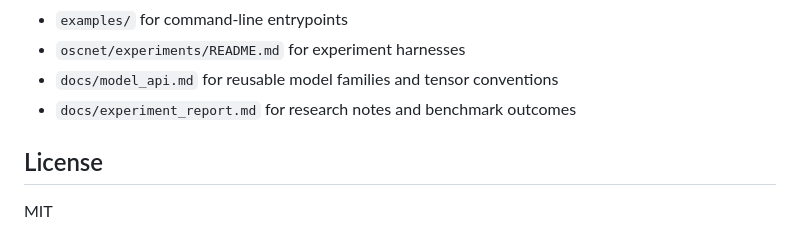
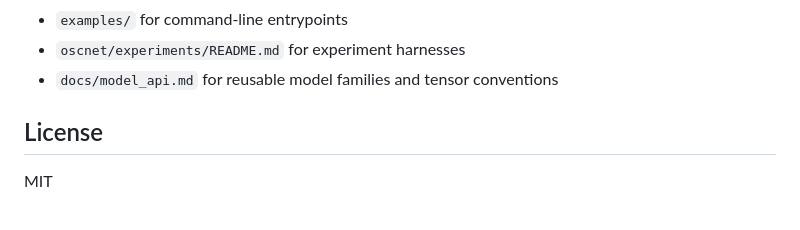
Before and after one commit to samim23/oscnet, a Markdown page: README.md, the part around the change. Drawn GitHub-style.

```diff
--- a/README.md
+++ b/README.md
@@ -125,7 +125,6 @@ Useful pointers:
 - `examples/` for command-line entrypoints
 - `oscnet/experiments/README.md` for experiment harnesses
 - `docs/model_api.md` for reusable model families and tensor conventions
-- `docs/experiment_report.md` for research notes and benchmark outcomes
 
 ## License
 
```
